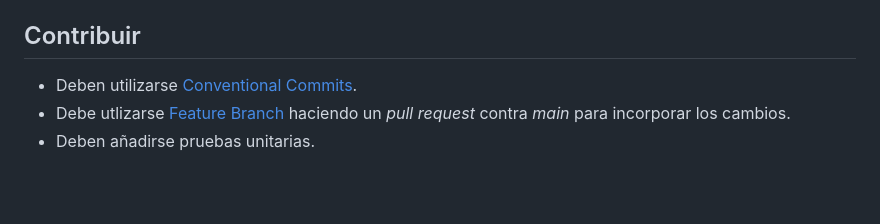
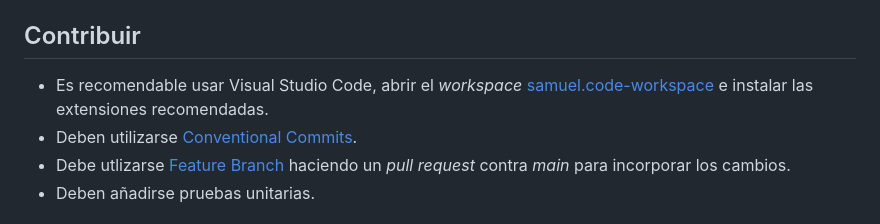
Before and after one commit to isfegu/samuel, a Markdown page: README.md, the part around the change printed below. GitHub-like rendering; blank space fills up the shorter version.

```diff
--- a/README.md
+++ b/README.md
@@ -26,6 +27,7 @@ Para poder ejecutar Samuel es necesario:
 
 ## Contribuir
 
+* Es recomendable usar Visual Studio Code, abrir el _workspace_ [samuel.code-workspace](./samuel.code-workspace) e instalar las extensiones recomendadas.
 * Deben utilizarse [Conventional Commits](https://www.conventionalcommits.org).
 * Debe utlizarse [Feature Branch](https://www.atlassian.com/git/tutorials/comparing-workflows/feature-branch-workflow) haciendo un _pull request_ contra _main_ para incorporar los cambios.
 * Deben añadirse pruebas unitarias.
```
Also changed, not shown: other parts of README.md (+2 -1 lines).
